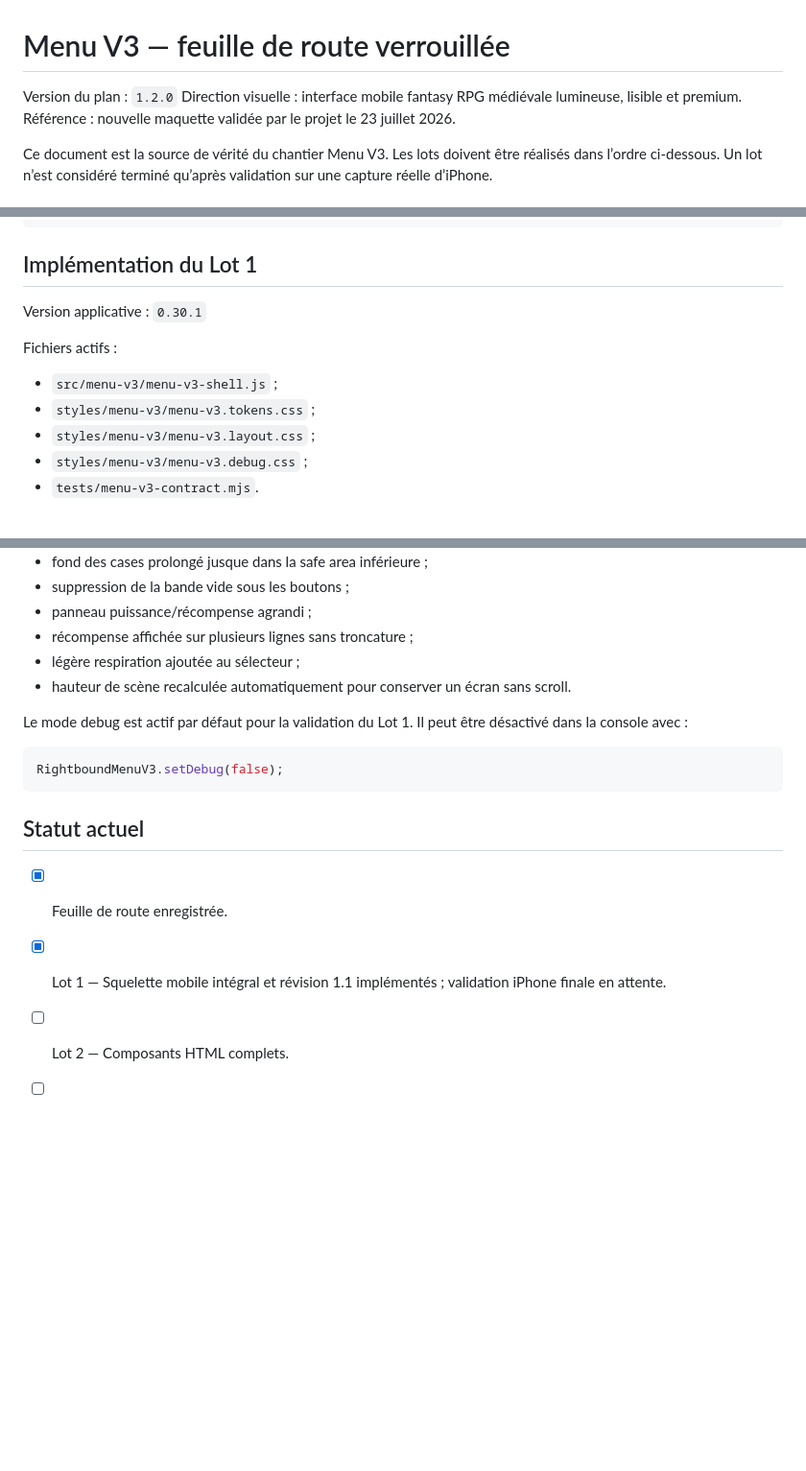
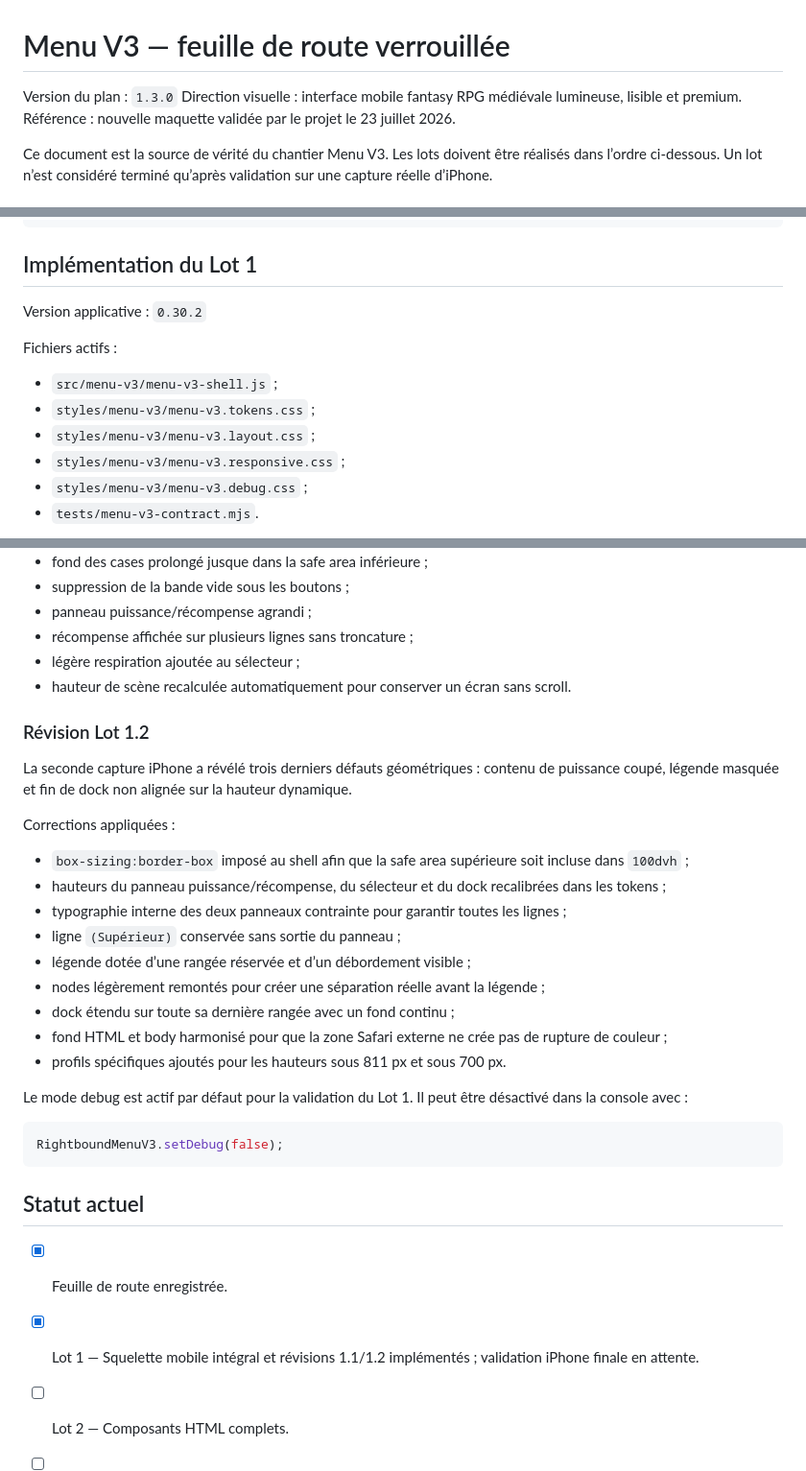
Before and after one commit to cewthen-hue/rightbound-roguelite, a Markdown page: docs/MENU_V3_ROADMAP.md, 3 parts joined by grey strips. Shown at 96% size. Drawn GitHub-style; blank space fills up the shorter version.

Commit message:
Document Menu V3 Lot 1.2 completion

````diff
--- a/docs/MENU_V3_ROADMAP.md
+++ b/docs/MENU_V3_ROADMAP.md
@@ -1,6 +1,6 @@
 # Menu V3 — feuille de route verrouillée
 
-Version du plan : `1.2.0`
+Version du plan : `1.3.0`
 Direction visuelle : interface mobile fantasy RPG médiévale lumineuse, lisible et premium.
 Référence : nouvelle maquette validée par le projet le 23 juillet 2026.
 
@@ -191,13 +191,14 @@ assets/menu-v3/
 
 ## Implémentation du Lot 1
 
-Version applicative : `0.30.1`
+Version applicative : `0.30.2`
 
 Fichiers actifs :
 
 - `src/menu-v3/menu-v3-shell.js` ;
 - `styles/menu-v3/menu-v3.tokens.css` ;
 - `styles/menu-v3/menu-v3.layout.css` ;
+- `styles/menu-v3/menu-v3.responsive.css` ;
 - `styles/menu-v3/menu-v3.debug.css` ;
 - `tests/menu-v3-contract.mjs`.
 
@@ -217,6 +218,22 @@ La première capture iPhone a conduit aux décisions suivantes :
 - légère respiration ajoutée au sélecteur ;
 - hauteur de scène recalculée automatiquement pour conserver un écran sans scroll.
 
+### Révision Lot 1.2
+
+La seconde capture iPhone a révélé trois derniers défauts géométriques : contenu de puissance coupé, légende masquée et fin de dock non alignée sur la hauteur dynamique.
+
+Corrections appliquées :
+
+- `box-sizing:border-box` imposé au shell afin que la safe area supérieure soit incluse dans `100dvh` ;
+- hauteurs du panneau puissance/récompense, du sélecteur et du dock recalibrées dans les tokens ;
+- typographie interne des deux panneaux contrainte pour garantir toutes les lignes ;
+- ligne `(Supérieur)` conservée sans sortie du panneau ;
+- légende dotée d’une rangée réservée et d’un débordement visible ;
+- nodes légèrement remontés pour créer une séparation réelle avant la légende ;
+- dock étendu sur toute sa dernière rangée avec un fond continu ;
+- fond HTML et body harmonisé pour que la zone Safari externe ne crée pas de rupture de couleur ;
+- profils spécifiques ajoutés pour les hauteurs sous 811 px et sous 700 px.
+
 Le mode debug est actif par défaut pour la validation du Lot 1. Il peut être désactivé dans la console avec :
 
 ```js
@@ -226,7 +243,7 @@ RightboundMenuV3.setDebug(false);
 ## Statut actuel
 
 - [x] Feuille de route enregistrée.
-- [x] Lot 1 — Squelette mobile intégral et révision 1.1 implémentés ; validation iPhone finale en attente.
+- [x] Lot 1 — Squelette mobile intégral et révisions 1.1/1.2 implémentés ; validation iPhone finale en attente.
 - [ ] Lot 2 — Composants HTML complets.
 - [ ] Lot 3 — Données et interactions.
 - [ ] Lot 4 — Validation géométrique.
````
